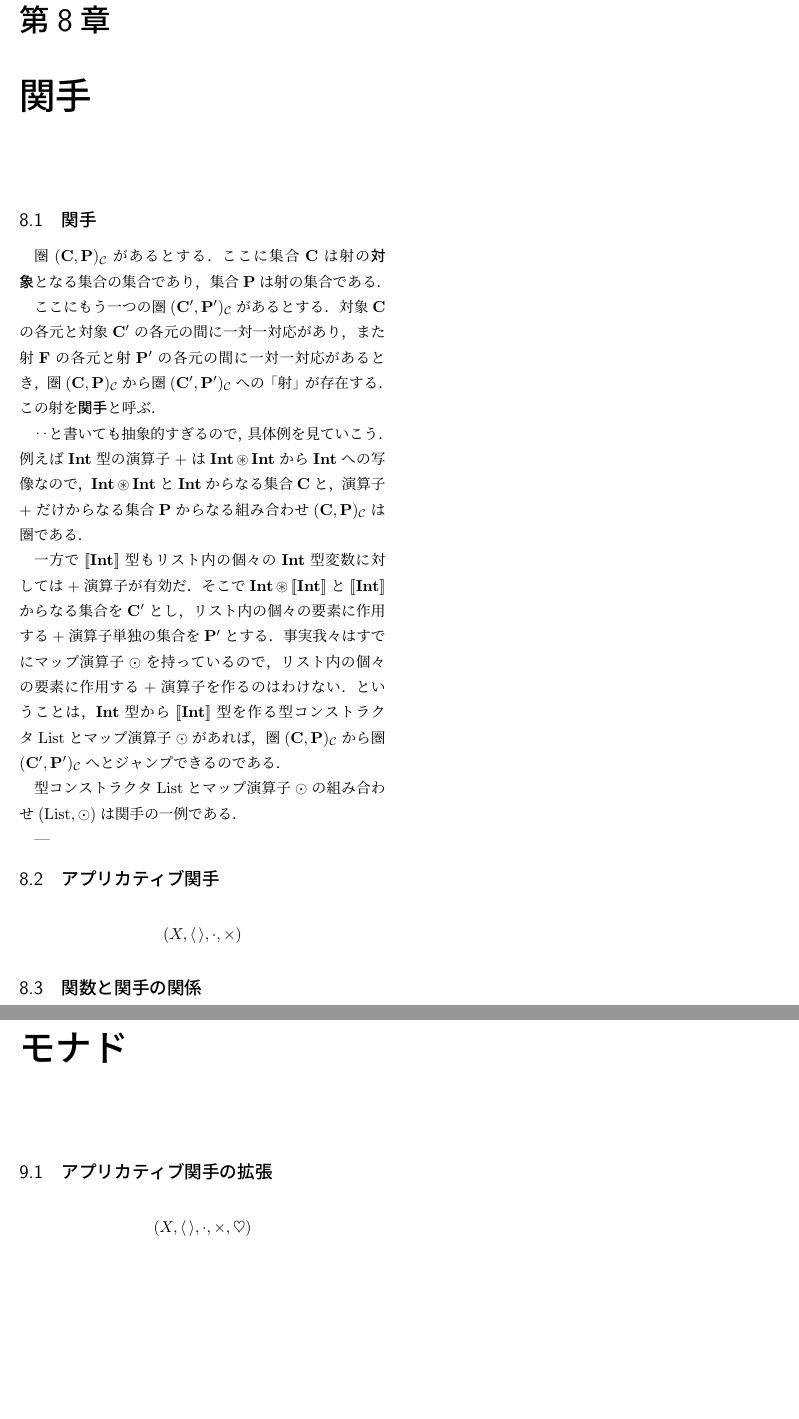
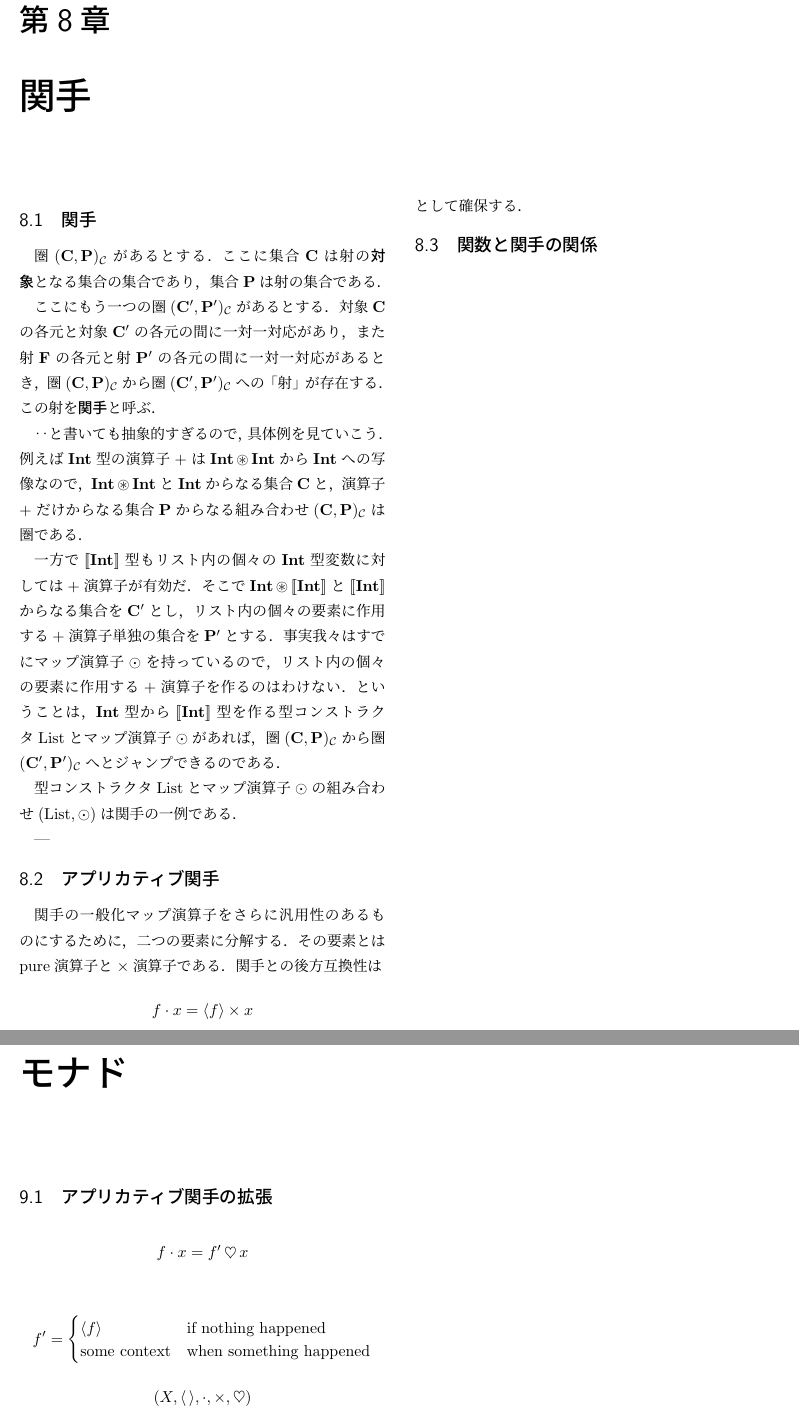
Before and after one commit to kanaya/haskell, a LaTeX thesis (haskell.tex): two parts of pages 27 and 29 of 65, joined at a grey line, cut so that both start at the same text, the shorter picture padded with empty space. Compiled offline with pLaTeX and dvipdfmx.

Commit message:
Digged a bit of monad.

```diff
--- a/haskell.tex
+++ b/haskell.tex
@@ -1051,9 +1051,10 @@ LISPにおけるリストとは要素$\mathFirst$と要素$\mathRest$からな
 
 \section{アプリカティブ関手}
 
-
-
-$$(X,\langle\,\rangle,\binaryfunctormap,\times)$$
+関手の一般化マップ演算子をさらに汎用性のあるものにするために，二つの要素に分解する．
+その要素とはpure演算子と$\times$演算子である．
+関手との後方互換性は$$f\cdot x=\langle f\rangle\times x$$として確保する．
+
 
 
 \section{関数と関手の関係}
@@ -1061,6 +1062,11 @@ $$(X,\langle\,\rangle,\binaryfunctormap,\times)$$
 \chapter{モナド}
 
 \section{アプリカティブ関手の拡張}
+
+$$f\cdot x=f'\mathop\heartsuit x$$
+
+$$f'=\begin{cases}\langle f\rangle&\text{if nothing happened}\\
+\text{some context}&\text{when something happened}\end{cases}$$
 
 $$(X,\langle\,\rangle,\binaryfunctormap,\times,\heartsuit)$$
 
```
